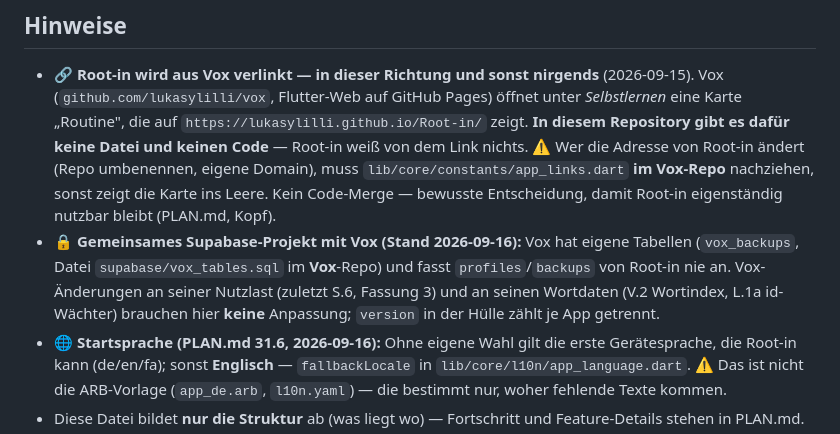
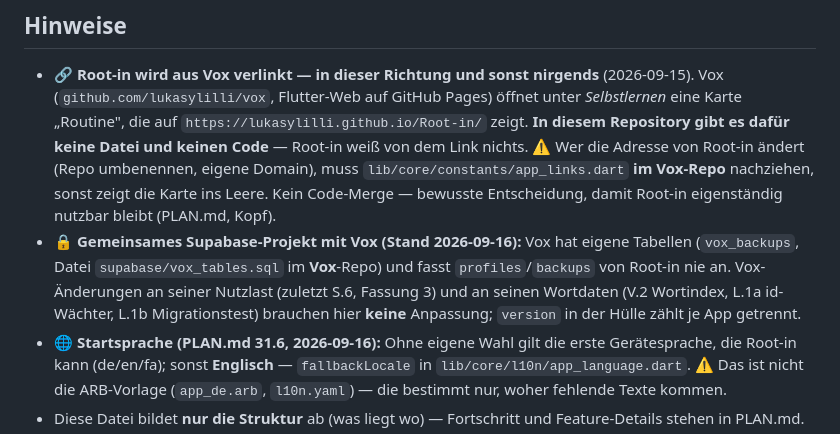
Before and after one commit to lukasylilli/Root-in, a Markdown page: MAP.md, the part around the change. Drawn GitHub-style.

```diff
--- a/MAP.md
+++ b/MAP.md
@@ -995,7 +995,7 @@ Manifest (siehe Hinweise).
 
 ## Hinweise
 - 🔗 **Root-in wird aus Vox verlinkt — in dieser Richtung und sonst nirgends** (2026-09-15). Vox (`github.com/lukasylilli/vox`, Flutter-Web auf GitHub Pages) öffnet unter *Selbstlernen* eine Karte „Routine", die auf `https://lukasylilli.github.io/Root-in/` zeigt. **In diesem Repository gibt es dafür keine Datei und keinen Code** — Root-in weiß von dem Link nichts. ⚠️ Wer die Adresse von Root-in ändert (Repo umbenennen, eigene Domain), muss `lib/core/constants/app_links.dart` **im Vox-Repo** nachziehen, sonst zeigt die Karte ins Leere. Kein Code-Merge — bewusste Entscheidung, damit Root-in eigenständig nutzbar bleibt (PLAN.md, Kopf).
-- 🔒 **Gemeinsames Supabase-Projekt mit Vox (Stand 2026-09-16):** Vox hat eigene Tabellen (`vox_backups`, Datei `supabase/vox_tables.sql` im **Vox**-Repo) und fasst `profiles`/`backups` von Root-in nie an. Vox-Änderungen an seiner Nutzlast (zuletzt S.6, Fassung 3) und an seinen Wortdaten (V.2 Wortindex, L.1a id-Wächter) brauchen hier **keine** Anpassung; `version` in der Hülle zählt je App getrennt.
+- 🔒 **Gemeinsames Supabase-Projekt mit Vox (Stand 2026-09-16):** Vox hat eigene Tabellen (`vox_backups`, Datei `supabase/vox_tables.sql` im **Vox**-Repo) und fasst `profiles`/`backups` von Root-in nie an. Vox-Änderungen an seiner Nutzlast (zuletzt S.6, Fassung 3) und an seinen Wortdaten (V.2 Wortindex, L.1a id-Wächter, L.1b Migrationstest) brauchen hier **keine** Anpassung; `version` in der Hülle zählt je App getrennt.
 - 🌐 **Startsprache (PLAN.md 31.6, 2026-09-16):** Ohne eigene Wahl gilt die erste Gerätesprache, die Root-in kann (de/en/fa); sonst **Englisch** — `fallbackLocale` in `lib/core/l10n/app_language.dart`. ⚠️ Das ist nicht die ARB-Vorlage (`app_de.arb`, `l10n.yaml`) — die bestimmt nur, woher fehlende Texte kommen.
 - Diese Datei bildet **nur die Struktur** ab (was liegt wo) — Fortschritt und Feature-Details stehen in PLAN.md.
 - Bei jeder neuen Datei/jedem neuen Ordner: hier ergänzen. Bei Löschung/Umbenennung: hier korrigieren.
```
Also changed, not shown: PLAN.md (+1 -0 lines).
